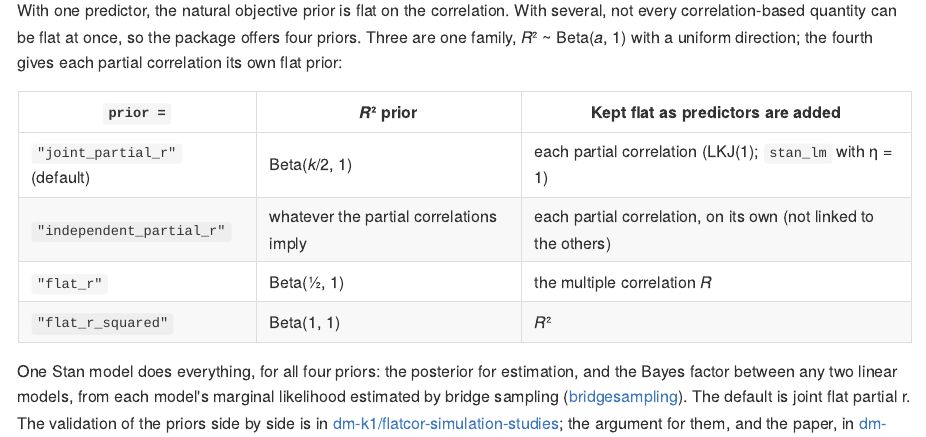
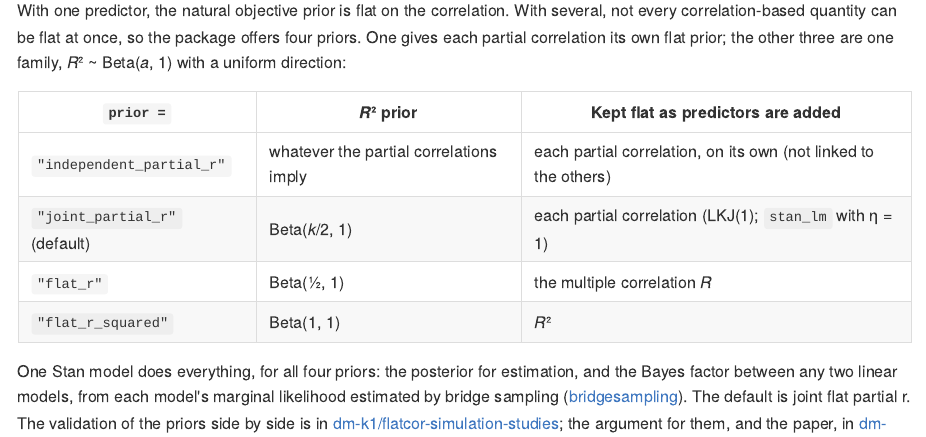
Before and after one commit to dm-k1/flatcor, an R Markdown document (README.Rmd): the page in a window 1100 px wide, from 180 px down. The pictures show the output file README.md that the author committed with the source, drawn offline in the style of GitHub.

Commit message:
Priors in the order independent, joint, R, R² everywhere (prior_names, labels, docs)

```diff
--- a/README.Rmd
+++ b/README.Rmd
@@ -8,13 +8,13 @@ that extend Jeffreys' flat correlation to several predictors.
 
 With one predictor, the natural objective prior is flat on the correlation.
 With several, not every correlation-based quantity can be flat at once, so
-the package offers four priors. Three are one family, *R*² ~ Beta(*a*, 1) with a
-uniform direction; the fourth gives each partial correlation its own flat prior:
+the package offers four priors. One gives each partial correlation its own flat
+prior; the other three are one family, *R*² ~ Beta(*a*, 1) with a uniform direction:
 
 | `prior =`                    | *R*² prior    | Kept flat as predictors are added                          |
 | ------------------------------ | ---------------- | ---------------------------------------------------------- |
+| `"independent_partial_r"`  | whatever the partial correlations imply | each partial correlation, on its own (not linked to the others) |
 | `"joint_partial_r"` (default) | Beta(*k*/2, 1) | each partial correlation (LKJ(1); `stan_lm` with η = 1) |
-| `"independent_partial_r"`  | whatever the partial correlations imply | each partial correlation, on its own (not linked to the others) |
 | `"flat_r"`                   | Beta(½, 1)      | the multiple correlation *R*                             |
 | `"flat_r_squared"`           | Beta(1, 1)       | *R*²                                                    |
 
--- a/inst/examples/example.R
+++ b/inst/examples/example.R
@@ -32,7 +32,7 @@ bayesplot::mcmc_trace(full_model$draws)   # trace plots (any bayesplot plot work
 
 ## The four priors side by side: at n = 60 with three predictors each prior
 ## pulls the estimates toward zero, by a different amount
-priors <- c("joint_partial_r", "independent_partial_r", "flat_r", "flat_r_squared")
+priors <- c("independent_partial_r", "joint_partial_r", "flat_r", "flat_r_squared")
 other_priors <- c(independent_partial_r = "independent_partial_r",
                   flat_r = "flat_r",
                   flat_r_squared = "flat_r_squared")
@@ -41,8 +41,8 @@ other_fits <- lapply(other_priors, function(prior) {
                  iter_warmup = 1000, iter_sampling = 1000, seed = 1)
 })
 posterior_means <- function(fit) colMeans(as.data.frame(fit$draws)[, c("x1", "x2", "x3")])
-cbind(joint_partial_r       = posterior_means(full_model),
-      independent_partial_r = posterior_means(other_fits$independent_partial_r),
+cbind(independent_partial_r = posterior_means(other_fits$independent_partial_r),
+      joint_partial_r       = posterior_means(full_model),
       flat_r                = posterior_means(other_fits$flat_r),
       flat_r_squared        = posterior_means(other_fits$flat_r_squared))
 
```
Also changed, not shown: NEWS.md (+2 -0 lines), R/fit.R (+6 -6 lines), R/flatcor-package.R (+3 -3 lines), R/prior_draws.R (+2 -2 lines), R/priors.R (+12 -12 lines), README.md, inst/examples/example.R (2 more changed lines), 11 other files.
